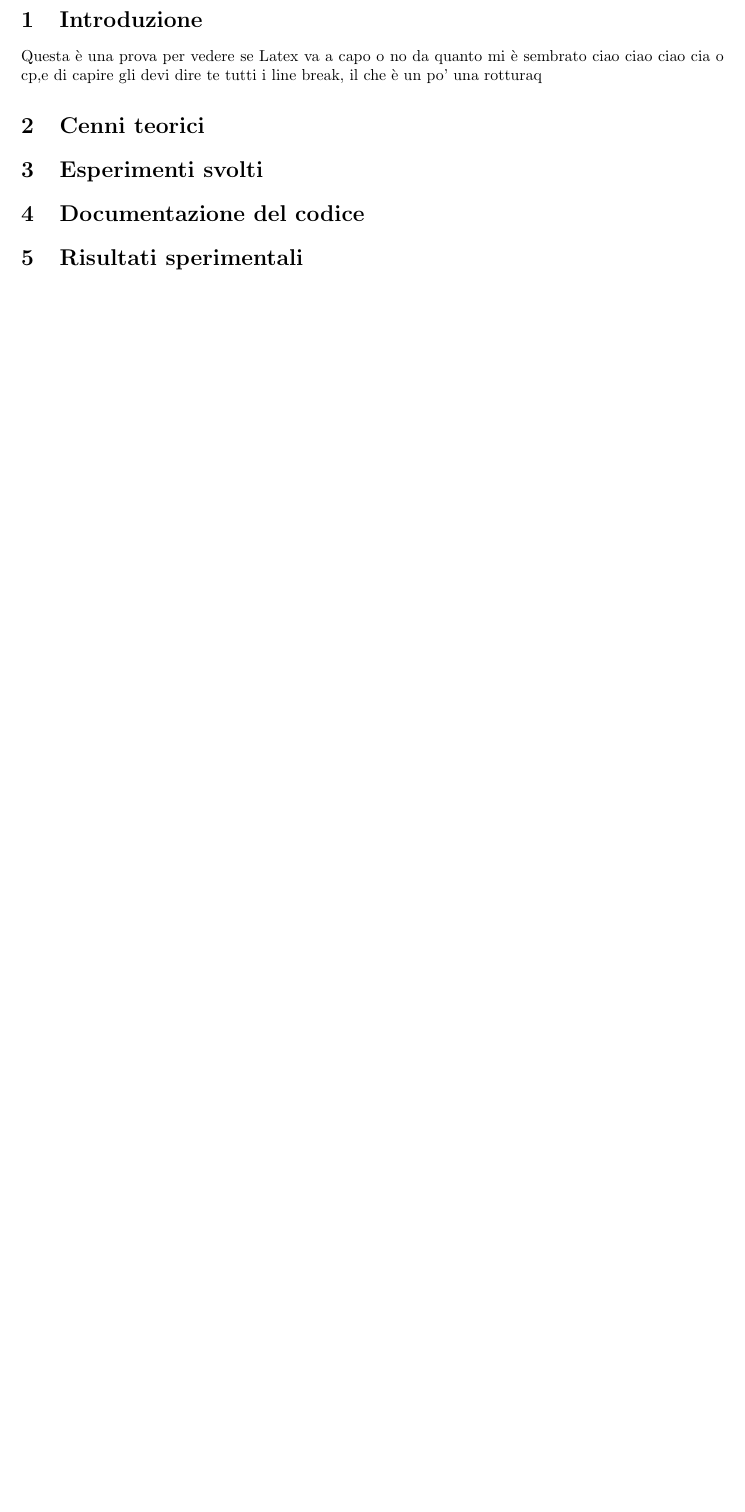
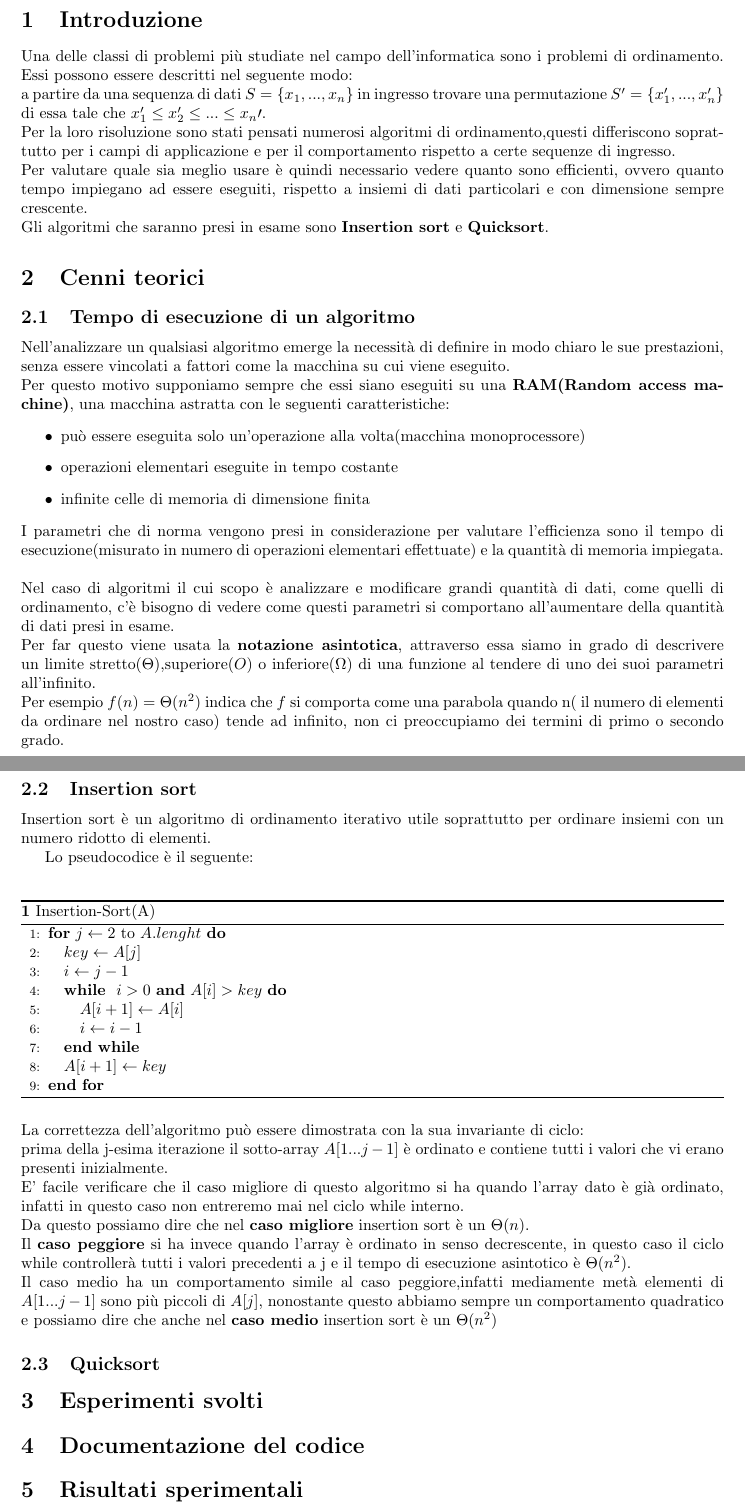
Before and after one commit to DiegoBiagini/ASDLab, a LaTeX document (ValutazionePerformancePython/relazione/relazione_sorting.tex): part of page 2 of 2 before the commit and two parts of pages 2 and 3 of 3 after it, the two joined at a grey line, cut so that both start at the same text, the shorter picture padded with empty space. Compiled offline with pdfLaTeX.

Commit message:
Ex1: Relazione

```diff
--- a/ValutazionePerformancePython/relazione/relazione_sorting.tex
+++ b/ValutazionePerformancePython/relazione/relazione_sorting.tex
@@ -10,11 +12,55 @@
 \maketitle
 \newpage
 \section{Introduzione}
-Questa è una prova per vedere se Latex va a capo o no
-da quanto mi è sembrato ciao ciao ciao cia o cp,e di capire gli devi dire te tutti i line break, il che è
-un po' una rotturaq
+Una delle classi di problemi più studiate nel campo dell'informatica sono i problemi di ordinamento.
+Essi possono essere descritti nel seguente modo:\\ a partire da una sequenza di dati
+$S = \{x_1, ... , x_n\}$ in ingresso trovare una permutazione $S^{\prime} = \{x_1^{\prime}, ... , x_n^{\prime}\}$ di essa tale che $x_1^{\prime} \leq x_2^{\prime} \leq ... \leq x_n{\prime}$.\\
+Per la loro risoluzione sono stati pensati numerosi algoritmi di ordinamento,questi differiscono soprattutto per i campi di applicazione e per il comportamento rispetto a certe sequenze di ingresso.\\
+Per valutare quale sia meglio usare è quindi necessario vedere quanto sono efficienti, ovvero quanto tempo impiegano ad essere eseguiti, rispetto a insiemi di dati particolari e con dimensione sempre crescente.\\
+Gli algoritmi che saranno presi in esame sono \textbf{Insertion sort} e \textbf{Quicksort}.
+
 
 \section{Cenni teorici}
+
+\subsection{Tempo di esecuzione di un algoritmo}
+Nell'analizzare un qualsiasi algoritmo emerge la necessità di definire in modo chiaro le sue prestazioni, senza essere vincolati a fattori come la macchina su cui viene eseguito.\\ Per questo motivo supponiamo sempre che essi siano eseguiti su una \textbf{RAM(Random access machine)}, una macchina astratta con le seguenti caratteristiche:
+\begin{itemize}
+\item può essere eseguita solo un'operazione alla volta(macchina monoprocessore)
+\item operazioni elementari eseguite in tempo costante
+\item infinite celle di memoria di dimensione finita
+\end{itemize}
+I parametri che di norma vengono presi in considerazione per valutare l'efficienza sono il tempo di esecuzione(misurato in numero di operazioni elementari effettuate) e la quantità di memoria impiegata.\\
+\\
+Nel caso di algoritmi il cui scopo è analizzare e modificare grandi quantità di dati, come quelli di ordinamento, c'è bisogno di vedere come questi parametri si comportano all'aumentare della quantità di dati presi in esame.\\
+Per far questo viene usata la \textbf{notazione asintotica}, attraverso essa siamo in grado di descrivere un limite stretto($\Theta$),superiore($O$) o inferiore($\Omega$) di una funzione al tendere di uno dei suoi parametri all'infinito.\\
+Per esempio $f(n) = \Theta(n^2)$ indica che $f$ si comporta come una parabola quando n( il numero di elementi da ordinare nel nostro caso) tende ad infinito, non ci preoccupiamo dei termini di primo o secondo grado.
+
+\newpage
+\subsection{Insertion sort}
+Insertion sort è un algoritmo di ordinamento iterativo utile soprattutto per ordinare insiemi con un numero ridotto di elementi.
+
+Lo pseudocodice è il seguente:\\
+\begin{algorithm}
+\caption{Insertion-Sort(A)}
+\begin{algorithmic}[1]
+\FOR{$j\leftarrow2$ to $A.lenght$}
+	\STATE $key \leftarrow A[j]$
+	\STATE $i \leftarrow j - 1$
+	\WHILE{ $ i > 0 $ \AND  $A[i] > key$}
+		\STATE	$A[i+1] \leftarrow A[i]$
+		\STATE $ i \leftarrow i - 1$
+	\ENDWHILE
+	\STATE $ A[i+1] \leftarrow key$
+\ENDFOR
+\end{algorithmic}
+\end{algorithm}
+\\
+La correttezza dell'algoritmo può essere dimostrata con la sua invariante di ciclo:\\ prima della j-esima iterazione il sotto-array $A[1 ... j-1]$ è ordinato e contiene tutti i valori che vi erano presenti inizialmente.\\
+E' facile verificare che il caso migliore di questo algoritmo si ha quando l'array dato è già ordinato, infatti in questo caso non entreremo mai nel ciclo while interno.\\
+Da questo possiamo dire che nel \textbf{caso migliore} insertion sort è un $\Theta(n)$.\\
+Il \textbf{caso peggiore} si ha invece quando l'array è ordinato in senso decrescente, in questo caso il ciclo while controllerà tutti i valori precedenti a j e il tempo di esecuzione asintotico è $\Theta(n^2)$.\\
+Il caso medio ha un comportamento simile al caso peggiore,infatti mediamente metà elementi di $A[1 ... j-1]$ sono più piccoli di $A[j]$, nonostante questo abbiamo sempre un comportamento quadratico e possiamo dire che anche nel \textbf{caso medio} insertion sort è un $\Theta(n^2)$
+\subsection{Quicksort}
 
 \section{Esperimenti svolti}
 
```
Also changed, not shown: ValutazionePerformancePython/relazione/relazione_sorting.pdf, ValutazionePerformancePython/relazione/relazione_sorting.tex (6 more changed lines).
